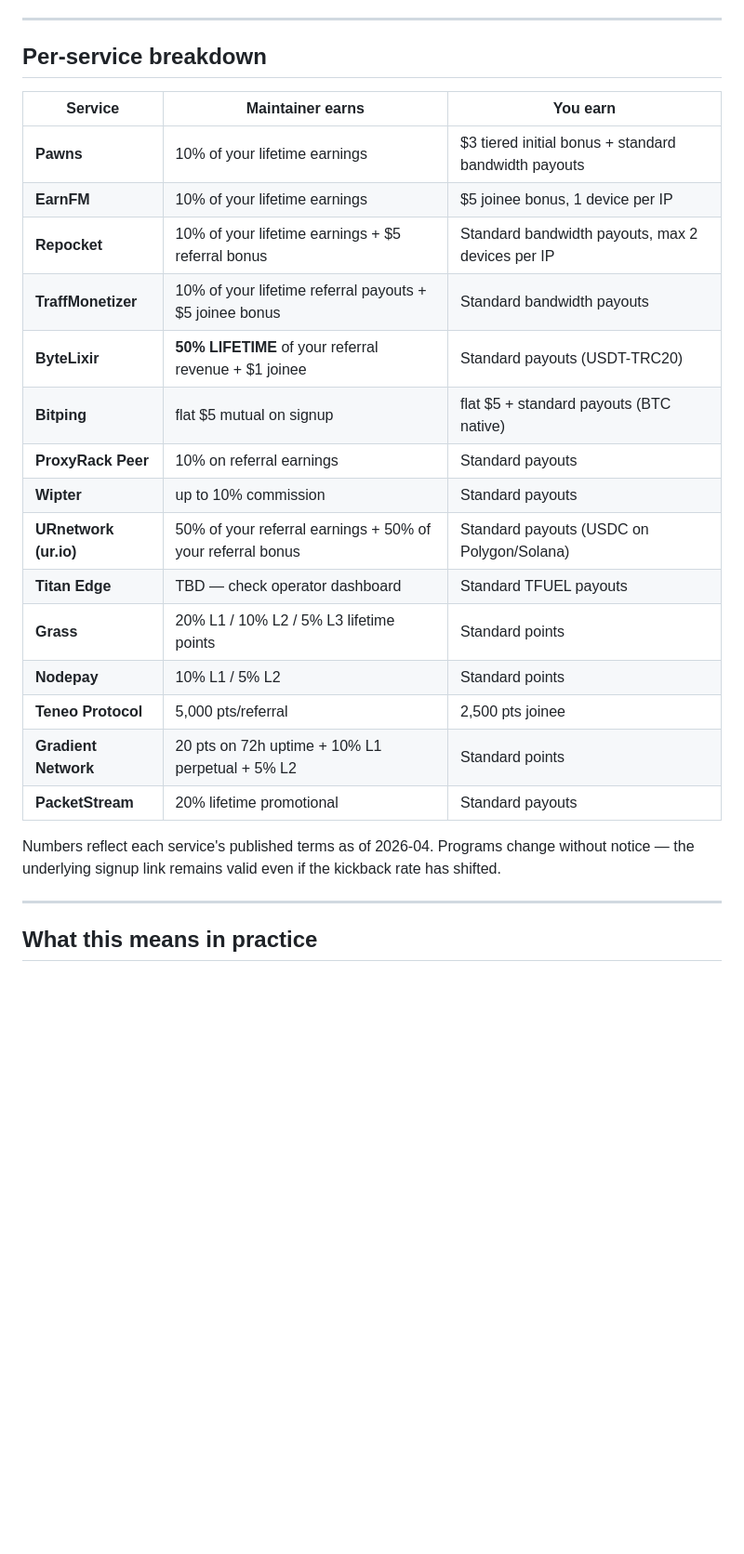
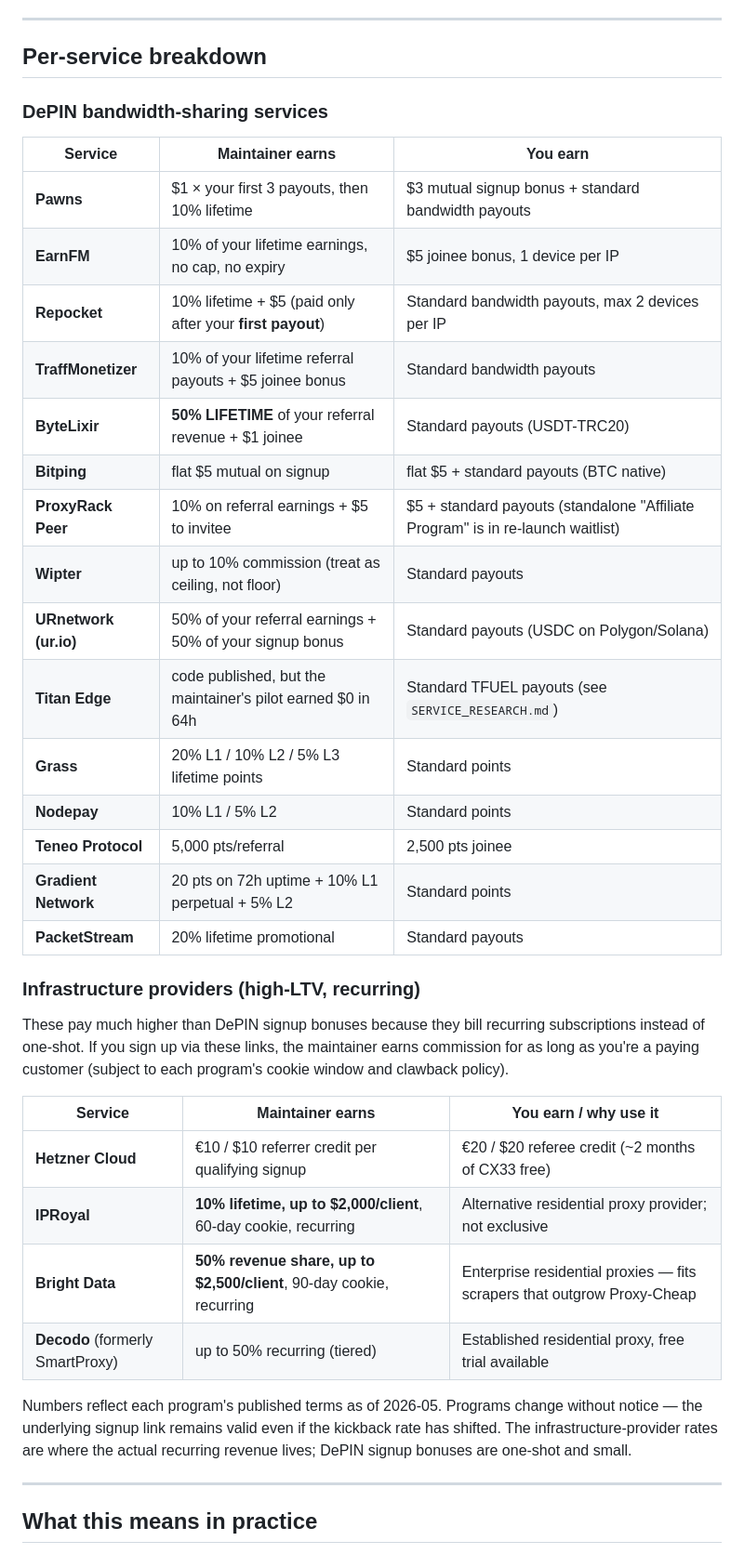
Before and after one commit to UnicoreXai/moneymaker-fleet, a Markdown page: docs/AFFILIATE_DISCLOSURE.md, the part around one of its changes. Shown at 93% size. Drawn GitHub-style; blank space fills up the shorter version.

```diff
--- a/docs/AFFILIATE_DISCLOSURE.md
+++ b/docs/AFFILIATE_DISCLOSURE.md
@@ -15,27 +15,45 @@ side effect of running services that publish referral programs.
 
 ## Per-service breakdown
 
+### DePIN bandwidth-sharing services
+
 | Service              | Maintainer earns                                                | You earn                                              |
 |----------------------|-----------------------------------------------------------------|-------------------------------------------------------|
-| **Pawns**            | 10% of your lifetime earnings                                   | $3 tiered initial bonus + standard bandwidth payouts  |
-| **EarnFM**           | 10% of your lifetime earnings                                   | $5 joinee bonus, 1 device per IP                      |
-| **Repocket**         | 10% of your lifetime earnings + $5 referral bonus               | Standard bandwidth payouts, max 2 devices per IP      |
+| **Pawns**            | $1 × your first 3 payouts, then 10% lifetime                    | $3 mutual signup bonus + standard bandwidth payouts   |
+| **EarnFM**           | 10% of your lifetime earnings, no cap, no expiry                | $5 joinee bonus, 1 device per IP                      |
+| **Repocket**         | 10% lifetime + $5 (paid only after your **first payout**)       | Standard bandwidth payouts, max 2 devices per IP      |
 | **TraffMonetizer**   | 10% of your lifetime referral payouts + $5 joinee bonus         | Standard bandwidth payouts                            |
 | **ByteLixir**        | **50% LIFETIME** of your referral revenue + $1 joinee           | Standard payouts (USDT-TRC20)                         |
 | **Bitping**          | flat $5 mutual on signup                                        | flat $5 + standard payouts (BTC native)               |
-| **ProxyRack Peer**   | 10% on referral earnings                                        | Standard payouts                                      |
-| **Wipter**           | up to 10% commission                                            | Standard payouts                                      |
-| **URnetwork (ur.io)**| 50% of your referral earnings + 50% of your referral bonus      | Standard payouts (USDC on Polygon/Solana)             |
-| **Titan Edge**       | TBD — check operator dashboard                                  | Standard TFUEL payouts                                |
+| **ProxyRack Peer**   | 10% on referral earnings + $5 to invitee                        | $5 + standard payouts (standalone "Affiliate Program" is in re-launch waitlist) |
+| **Wipter**           | up to 10% commission (treat as ceiling, not floor)              | Standard payouts                                      |
+| **URnetwork (ur.io)**| 50% of your referral earnings + 50% of your signup bonus        | Standard payouts (USDC on Polygon/Solana)             |
+| **Titan Edge**       | code published, but the maintainer's pilot earned $0 in 64h     | Standard TFUEL payouts (see `SERVICE_RESEARCH.md`)    |
 | **Grass**            | 20% L1 / 10% L2 / 5% L3 lifetime points                         | Standard points                                       |
 | **Nodepay**          | 10% L1 / 5% L2                                                  | Standard points                                       |
 | **Teneo Protocol**   | 5,000 pts/referral                                              | 2,500 pts joinee                                      |
 | **Gradient Network** | 20 pts on 72h uptime + 10% L1 perpetual + 5% L2                 | Standard points                                       |
 | **PacketStream**     | 20% lifetime promotional                                        | Standard payouts                                      |
 
-Numbers reflect each service's published terms as of 2026-04. Programs
+### Infrastructure providers (high-LTV, recurring)
+
+These pay much higher than DePIN signup bonuses because they bill recurring
+subscriptions instead of one-shot. If you sign up via these links, the
+maintainer earns commission for as long as you're a paying customer
+(subject to each program's cookie window and clawback policy).
+
+| Service              | Maintainer earns                                                | You earn / why use it                                 |
+|----------------------|-----------------------------------------------------------------|-------------------------------------------------------|
+| **Hetzner Cloud**    | €10 / $10 referrer credit per qualifying signup                 | €20 / $20 referee credit (~2 months of CX33 free)     |
+| **IPRoyal**          | **10% lifetime, up to $2,000/client**, 60-day cookie, recurring | Alternative residential proxy provider; not exclusive |
+| **Bright Data**      | **50% revenue share, up to $2,500/client**, 90-day cookie, recurring | Enterprise residential proxies — fits scrapers that outgrow Proxy-Cheap |
+| **Decodo** (formerly SmartProxy) | up to 50% recurring (tiered)                        | Established residential proxy, free trial available   |
+
+Numbers reflect each program's published terms as of 2026-05. Programs
 change without notice — the underlying signup link remains valid even
-if the kickback rate has shifted.
+if the kickback rate has shifted. The infrastructure-provider rates are
+where the actual recurring revenue lives; DePIN signup bonuses are
+one-shot and small.
 
 ---
 
```
Also changed, not shown: other parts of docs/AFFILIATE_DISCLOSURE.md (+28 -7 lines), README.md (+33 -15 lines).
